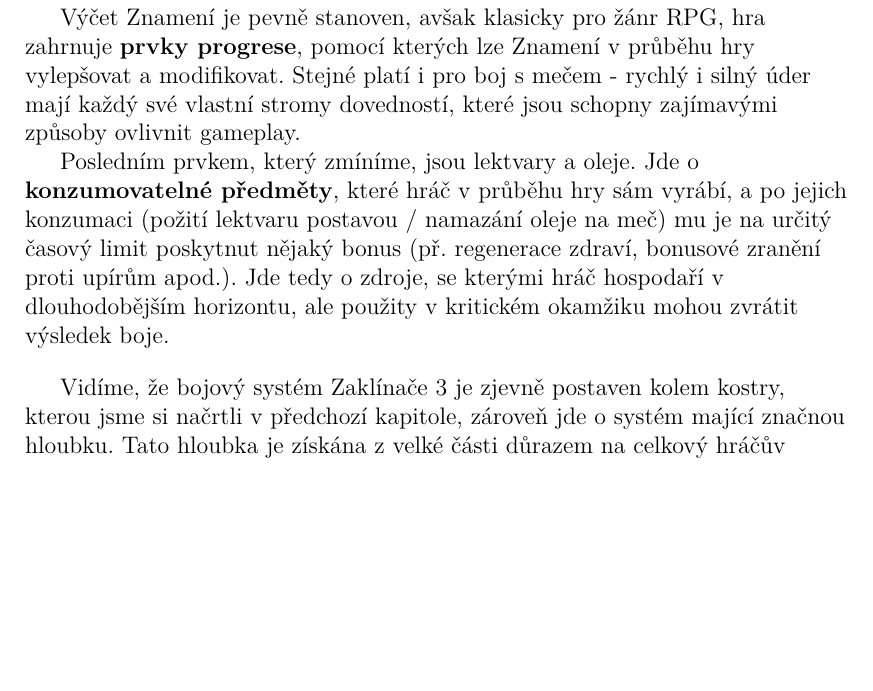
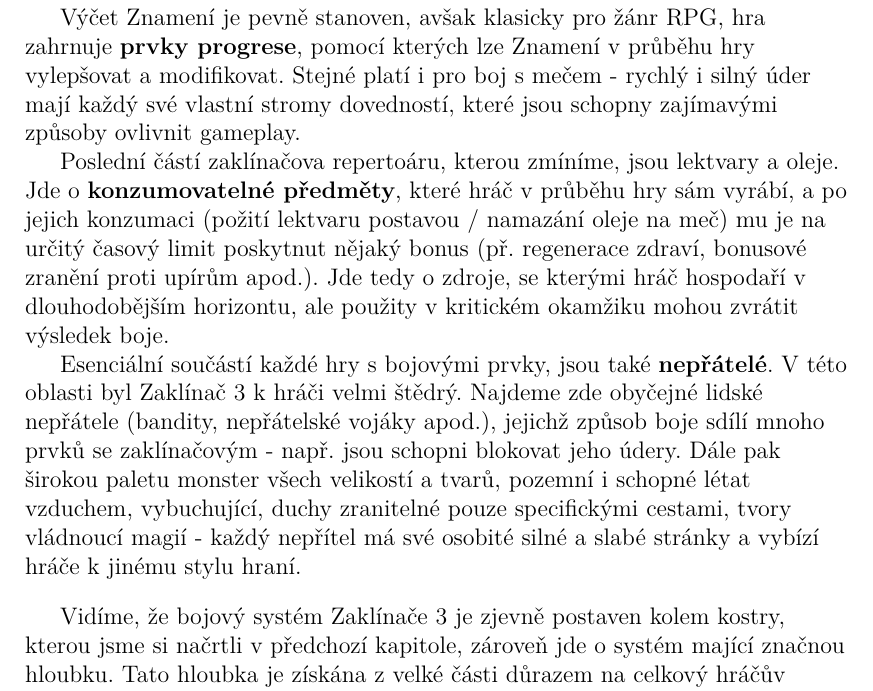
Before and after one commit to MarkusSecundus/PhysicsSwordfight, a LaTeX thesis (cs/prace.tex, which reads cs/kap01.tex): part of page 16 of 29, cut so that both start at the same text, the shorter picture padded with empty space. Compiled offline with pdfLaTeX.

Commit message:
another addition to 1.2.2

```diff
--- a/cs/kap01.tex
+++ b/cs/kap01.tex
@@ -133,7 +133,9 @@
 
 Výčet Znamení je pevně stanoven, avšak klasicky pro žánr RPG, hra zahrnuje \textbf{prvky progrese}, pomocí kterých lze Znamení v průběhu hry vylepšovat a modifikovat. Stejné platí i pro boj s mečem - rychlý i silný úder mají každý své vlastní stromy dovedností, které jsou schopny zajímavými způsoby ovlivnit gameplay.
 
-Posledním prvkem, který zmíníme, jsou lektvary a oleje. Jde o \textbf{konzumovatelné předměty}, které hráč v průběhu hry sám vyrábí, a po jejich konzumaci (požití lektvaru postavou / namazání oleje na meč) mu je na určitý časový limit poskytnut nějaký bonus (př. regenerace zdraví, bonusové zranění proti upírům apod.). Jde tedy o zdroje, se kterými hráč hospodaří v dlouhodobějším horizontu, ale použity v kritickém okamžiku mohou zvrátit výsledek boje.
+Poslední částí zaklínačova repertoáru, kterou zmíníme, jsou lektvary a oleje. Jde o \textbf{konzumovatelné předměty}, které hráč v průběhu hry sám vyrábí, a po jejich konzumaci (požití lektvaru postavou / namazání oleje na meč) mu je na určitý časový limit poskytnut nějaký bonus (př. regenerace zdraví, bonusové zranění proti upírům apod.). Jde tedy o zdroje, se kterými hráč hospodaří v dlouhodobějším horizontu, ale použity v kritickém okamžiku mohou zvrátit výsledek boje.
+
+Esenciální součástí každé hry s bojovými prvky, jsou také \textbf{nepřátelé}. V této oblasti byl Zaklínač 3 k hráči velmi štědrý. Najdeme zde obyčejné lidské nepřátele (bandity, nepřátelské vojáky apod.), jejichž způsob boje sdílí mnoho prvků se zaklínačovým - např. jsou schopni blokovat jeho údery. Dále pak širokou paletu monster všech velikostí a tvarů, pozemní i schopné létat vzduchem, vybuchující, duchy zranitelné pouze specifickými cestami, tvory vládnoucí magií - každý nepřítel má své osobité silné a slabé stránky a vybízí hráče k jinému stylu hraní.
 
 \bigbreak
 
```
Also changed, not shown: cs/kap01.tex (5 more changed lines).
